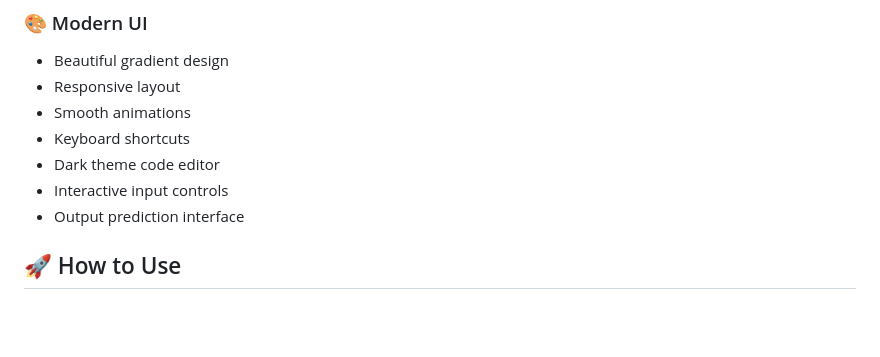
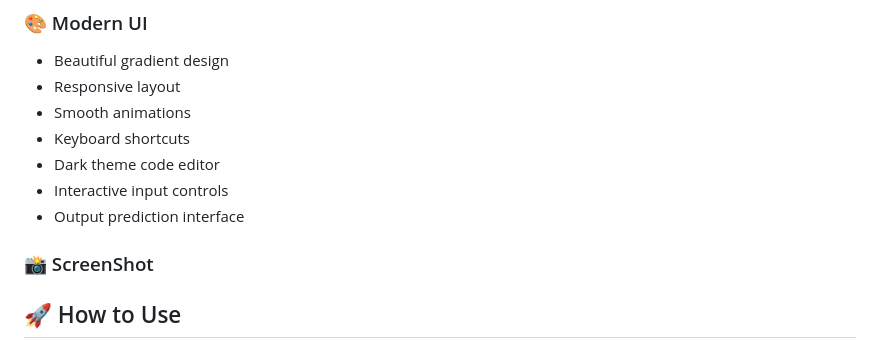
Before and after one commit to pallavi-325/Algorithm-Visualizer, a Markdown page: README.md, the part around the change. Rendered like a GitHub page; blank space fills up the shorter version.

```diff
--- a/README.md
+++ b/README.md
@@ -36,6 +36,8 @@ A comprehensive web-based tool for learning Data Structures and Algorithms throu
 - Dark theme code editor
 - Interactive input controls
 - Output prediction interface
+
+### 📸 ScreenShot
 
 ## 🚀 How to Use
 
```
